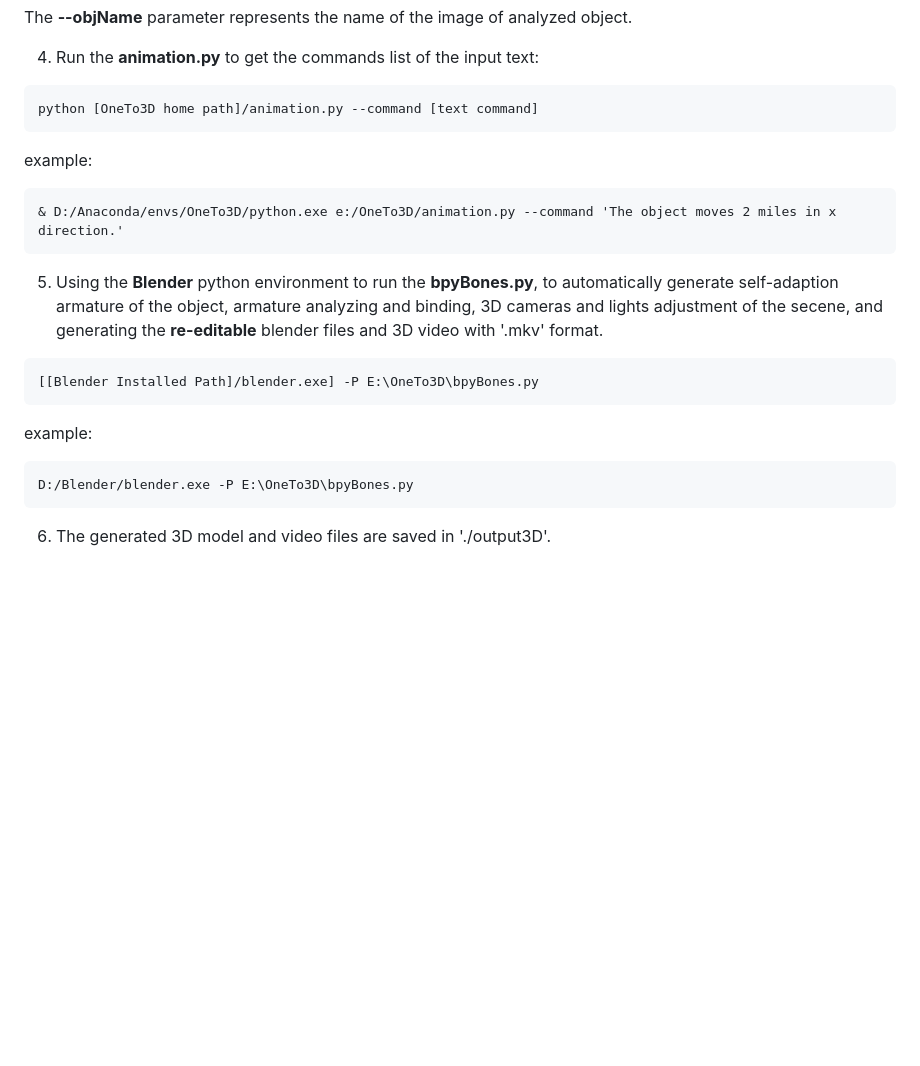
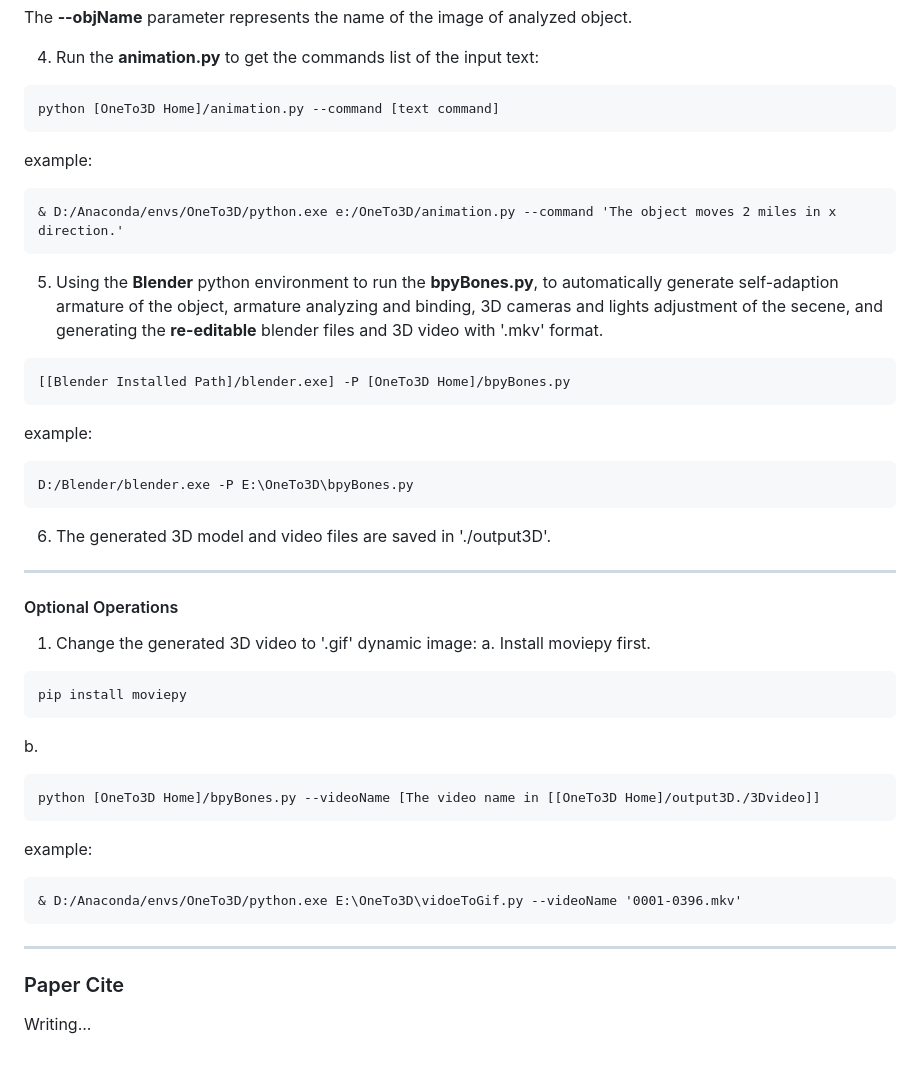
Before and after one commit to lin-jinwei/OneTo3D, a Markdown page: README.md, the part around the change. GitHub-like rendering; blank space fills up the shorter version.

Commit message:
Update README.md
lin-jinwei

````diff
--- a/README.md
+++ b/README.md
@@ -97,7 +97,7 @@ The **--objName** parameter represents the name of the image of analyzed object.
 
 4. Run the **animation.py** to get the commands list of the input text:
 ```cmd
-python [OneTo3D home path]/animation.py --command [text command]
+python [OneTo3D Home]/animation.py --command [text command]
 ```
 example:
 ```cmd
@@ -107,10 +107,32 @@ example:
 5. Using the **Blender** python environment to run the **bpyBones.py**, to automatically generate self-adaption armature of the object, armature analyzing and binding, 3D cameras and lights adjustment of the secene, and generating the **re-editable** blender files and 3D video with '.mkv' format.
 
 ```cmd
-[[Blender Installed Path]/blender.exe] -P E:\OneTo3D\bpyBones.py
+[[Blender Installed Path]/blender.exe] -P [OneTo3D Home]/bpyBones.py
 ```
 example:
 ```cmd
 D:/Blender/blender.exe -P E:\OneTo3D\bpyBones.py
 ```
 6. The generated 3D model and video files are saved in './output3D'.
+
+---
+
+#### Optional Operations
+1. Change the generated 3D video to '.gif' dynamic image:
+a. Install moviepy first.
+```cmd
+pip install moviepy
+```
+b.
+```cmd
+python [OneTo3D Home]/bpyBones.py --videoName [The video name in [[OneTo3D Home]/output3D./3Dvideo]]
+```
+example:
+```cmd
+& D:/Anaconda/envs/OneTo3D/python.exe E:\OneTo3D\vidoeToGif.py --videoName '0001-0396.mkv'
+```
+
+---
+
+### Paper Cite
+Writing...
````
